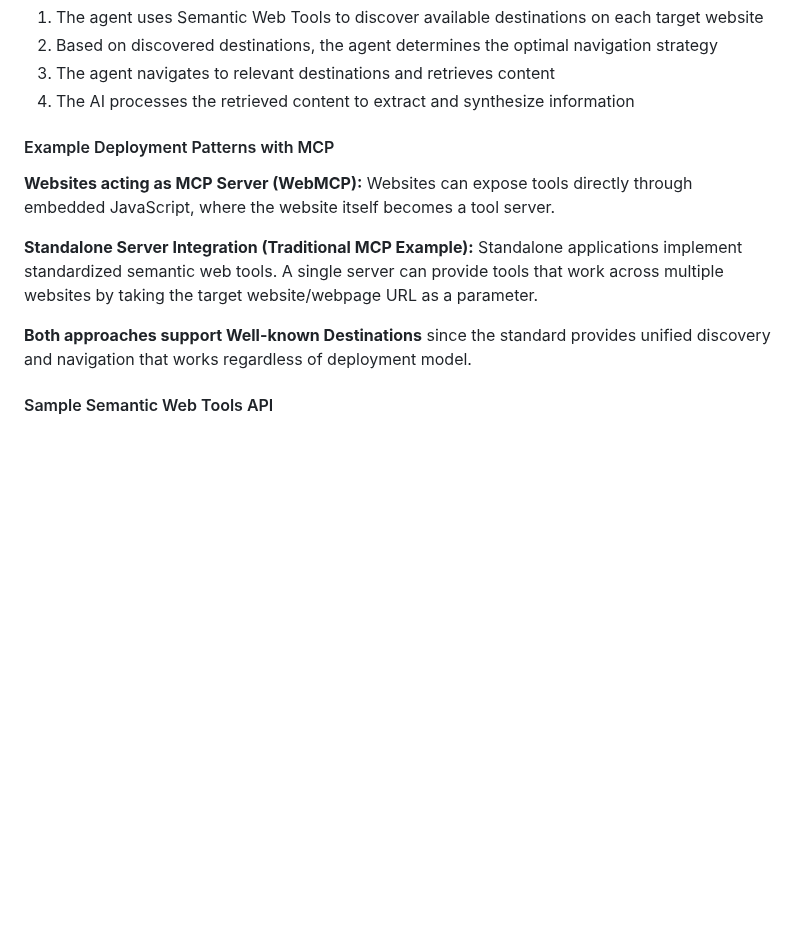
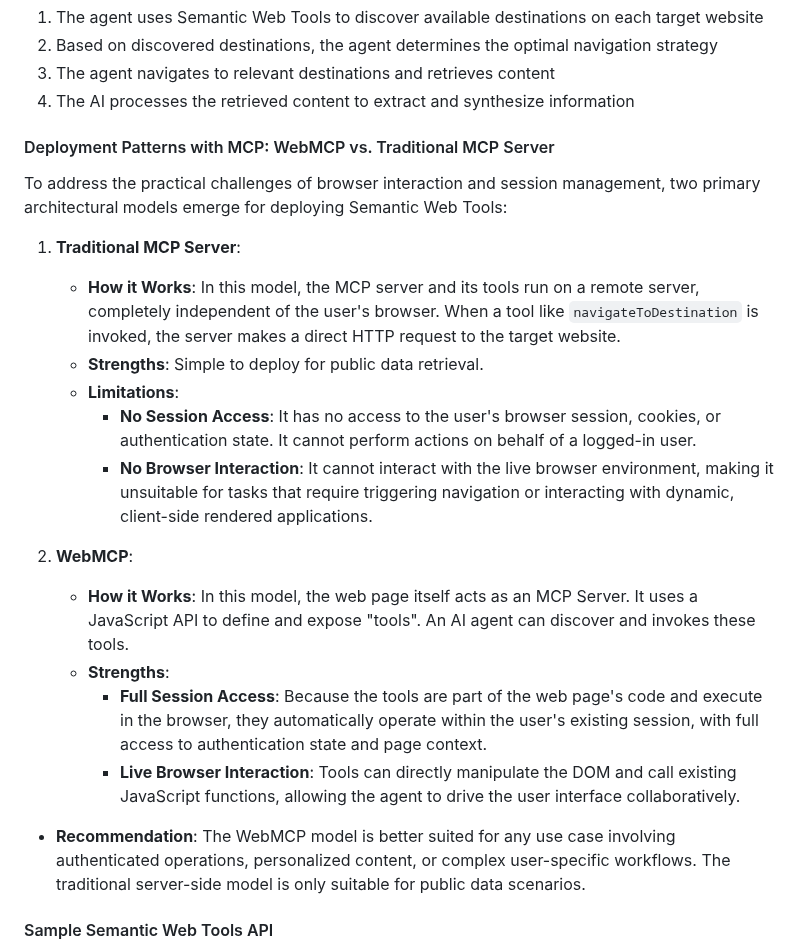
Before and after one commit to w3c/adapt, a Markdown page: explainers/navigation-and-content-tools-for-agents-using-well-known-destinations.md, the part around one of its changes. Drawn GitHub-style; blank space fills up the shorter version.

Commit message:
Add WebMCP model details and deployment patterns to explainer

```diff
--- a/explainers/navigation-and-content-tools-for-agents-using-well-known-destinations.md
+++ b/explainers/navigation-and-content-tools-for-agents-using-well-known-destinations.md
@@ -266,15 +267,24 @@ When a user requests an AI agent to "find support options across my service prov
 3. The agent navigates to relevant destinations and retrieves content
 4. The AI processes the retrieved content to extract and synthesize information
 
-#### Example Deployment Patterns with MCP
+#### Deployment Patterns with MCP: WebMCP vs. Traditional MCP Server
 
-**Websites acting as MCP Server (WebMCP):**
-Websites can expose tools directly through embedded JavaScript, where the website itself becomes a tool server.
+To address the practical challenges of browser interaction and session management, two primary architectural models emerge for deploying Semantic Web Tools:
 
-**Standalone Server Integration (Traditional MCP Example):**
-Standalone applications implement standardized semantic web tools. A single server can provide tools that work across multiple websites by taking the target website/webpage URL as a parameter.
+1.  **Traditional MCP Server**:
+    -   **How it Works**: In this model, the MCP server and its tools run on a remote server, completely independent of the user's browser. When a tool like `navigateToDestination` is invoked, the server makes a direct HTTP request to the target website.
+    -   **Strengths**: Simple to deploy for public data retrieval.
+    -   **Limitations**:
+        -   **No Session Access**: It has no access to the user's browser session, cookies, or authentication state. It cannot perform actions on behalf of a logged-in user.
+        -   **No Browser Interaction**: It cannot interact with the live browser environment, making it unsuitable for tasks that require triggering navigation or interacting with dynamic, client-side rendered applications.
 
-**Both approaches support Well-known Destinations** since the standard provides unified discovery and navigation that works regardless of deployment model.
+2.  **WebMCP**:
+    -   **How it Works**: In this model, the web page itself acts as an MCP Server. It uses a JavaScript API to define and expose "tools". An AI agent can discover and invokes these tools.
+    -   **Strengths**:
+        -   **Full Session Access**: Because the tools are part of the web page's code and execute in the browser, they automatically operate within the user's existing session, with full access to authentication state and page context.
+        -   **Live Browser Interaction**: Tools can directly manipulate the DOM and call existing JavaScript functions, allowing the agent to drive the user interface collaboratively.
+
+-   **Recommendation**: The WebMCP model is better suited for any use case involving authenticated operations, personalized content, or complex user-specific workflows. The traditional server-side model is only suitable for public data scenarios.
 
 #### Sample Semantic Web Tools API
 
```
Also changed, not shown: other parts of explainers/navigation-and-content-tools-for-agents-using-well-known-destinations.md (+1 -0 lines).
